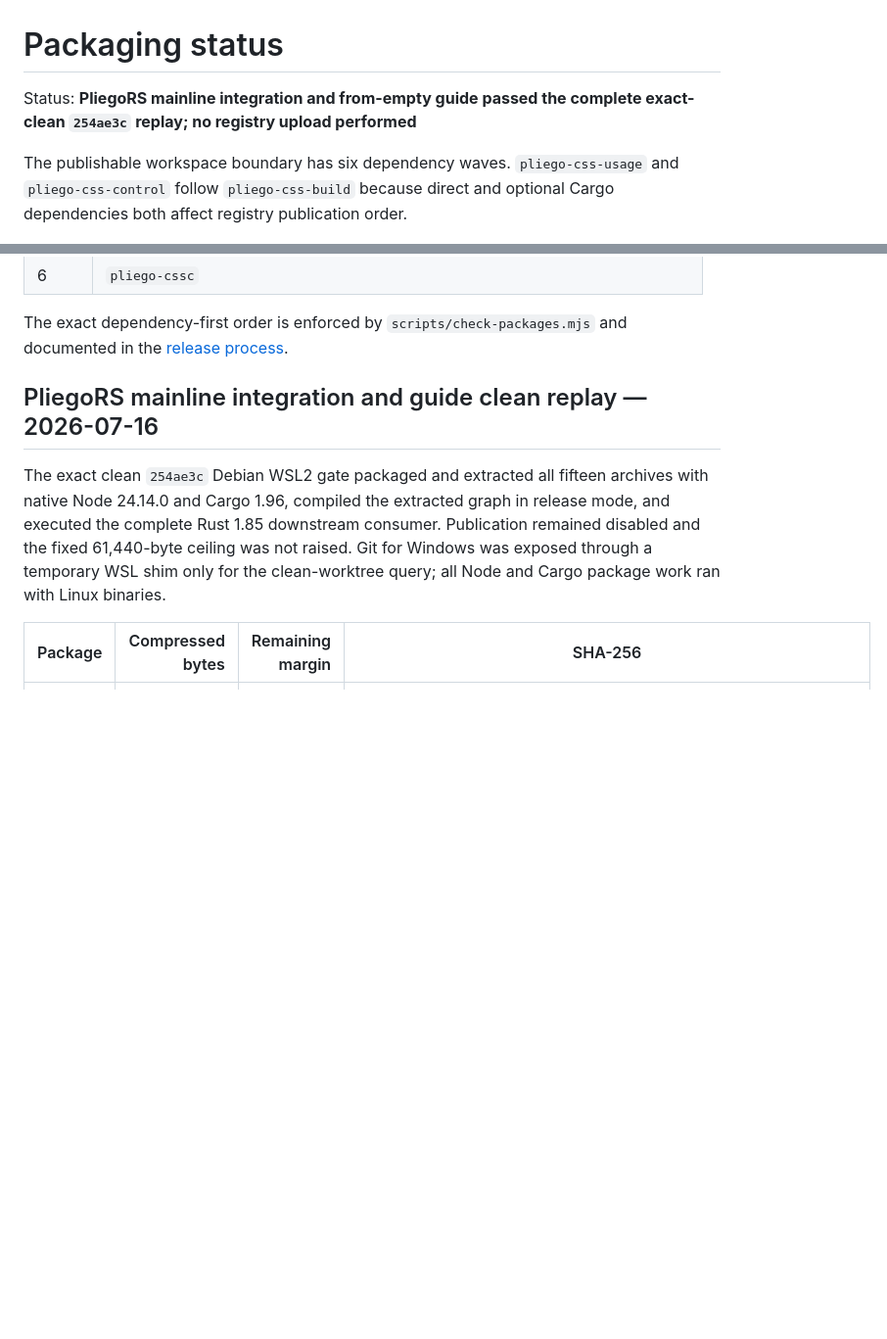
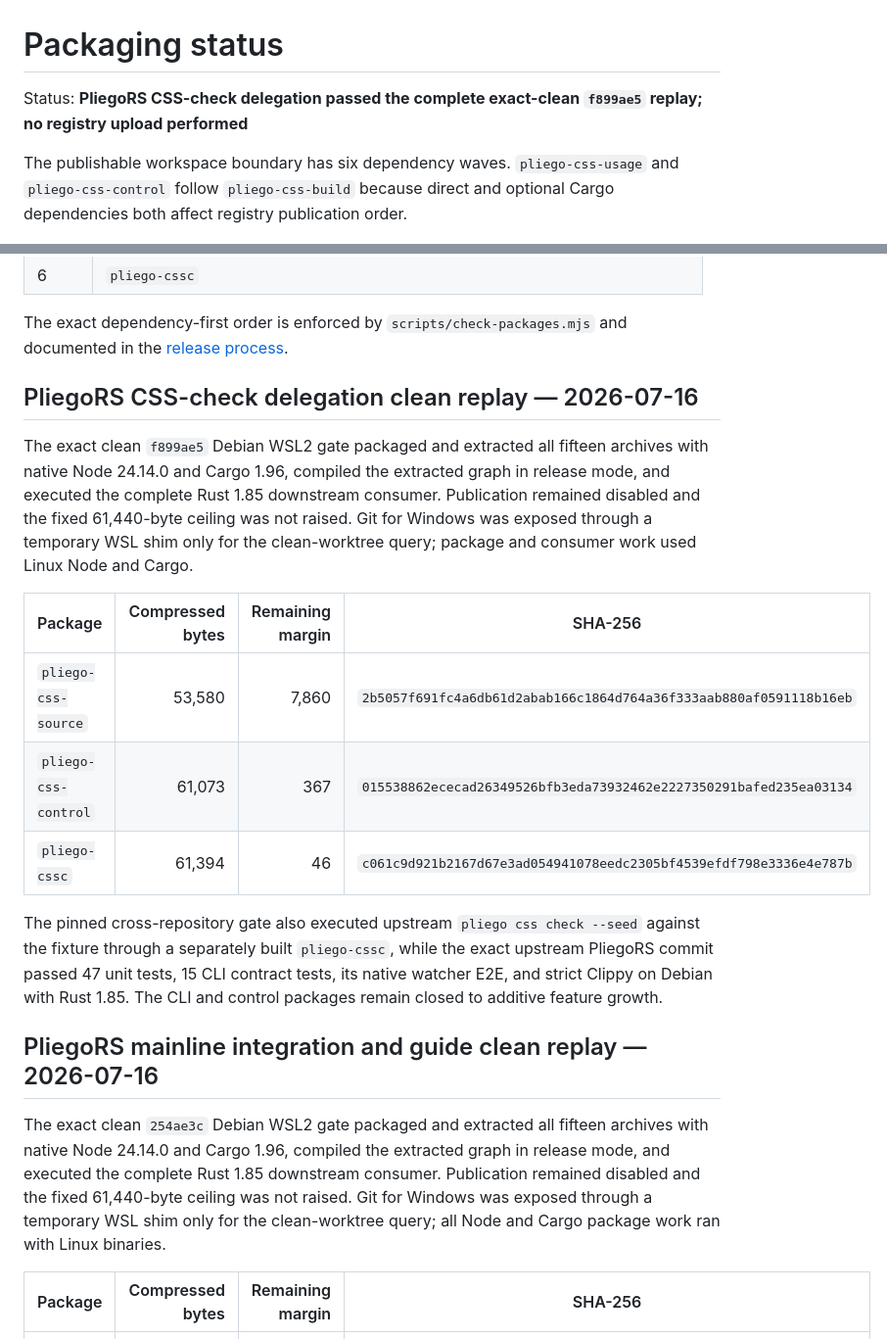
Before and after one commit to celiumsai/pliegocss, a Markdown page: docs/status/packaging.md, 2 parts joined by grey strips. Shown at 98% size. GitHub-like rendering; blank space fills up the shorter version.

Commit message:
docs: record CSS delegation package gate

```diff
--- a/docs/status/packaging.md
+++ b/docs/status/packaging.md
@@ -1,7 +1,7 @@
 # Packaging status
 
-Status: **PliegoRS mainline integration and from-empty guide passed the complete exact-clean
-`254ae3c` replay; no registry upload performed**
+Status: **PliegoRS CSS-check delegation passed the complete exact-clean `f899ae5` replay; no
+registry upload performed**
 
 The publishable workspace boundary has six dependency waves. `pliego-css-usage` and
 `pliego-css-control` follow `pliego-css-build` because direct and optional Cargo dependencies both
@@ -18,6 +18,25 @@ affect registry publication order.
 
 The exact dependency-first order is enforced by `scripts/check-packages.mjs` and documented in the
 [release process](../contributing/release-process.md).
+
+## PliegoRS CSS-check delegation clean replay — 2026-07-16
+
+The exact clean `f899ae5` Debian WSL2 gate packaged and extracted all fifteen archives with native
+Node 24.14.0 and Cargo 1.96, compiled the extracted graph in release mode, and executed the complete
+Rust 1.85 downstream consumer. Publication remained disabled and the fixed 61,440-byte ceiling was
+not raised. Git for Windows was exposed through a temporary WSL shim only for the clean-worktree
+query; package and consumer work used Linux Node and Cargo.
+
+| Package | Compressed bytes | Remaining margin | SHA-256 |
+|---|---:|---:|---|
+| `pliego-css-source` | 53,580 | 7,860 | `2b5057f691fc4a6db61d2abab166c1864d764a36f333aab880af0591118b16eb` |
+| `pliego-css-control` | 61,073 | 367 | `015538862ececad26349526bfb3eda73932462e2227350291bafed235ea03134` |
+| `pliego-cssc` | 61,394 | 46 | `c061c9d921b2167d67e3ad054941078eedc2305bf4539efdf798e3336e4e787b` |
+
+The pinned cross-repository gate also executed upstream `pliego css check --seed` against the
+fixture through a separately built `pliego-cssc`, while the exact upstream PliegoRS commit passed 47
+unit tests, 15 CLI contract tests, its native watcher E2E, and strict Clippy on Debian with Rust
+1.85. The CLI and control packages remain closed to additive feature growth.
 
 ## PliegoRS mainline integration and guide clean replay — 2026-07-16
 
```
